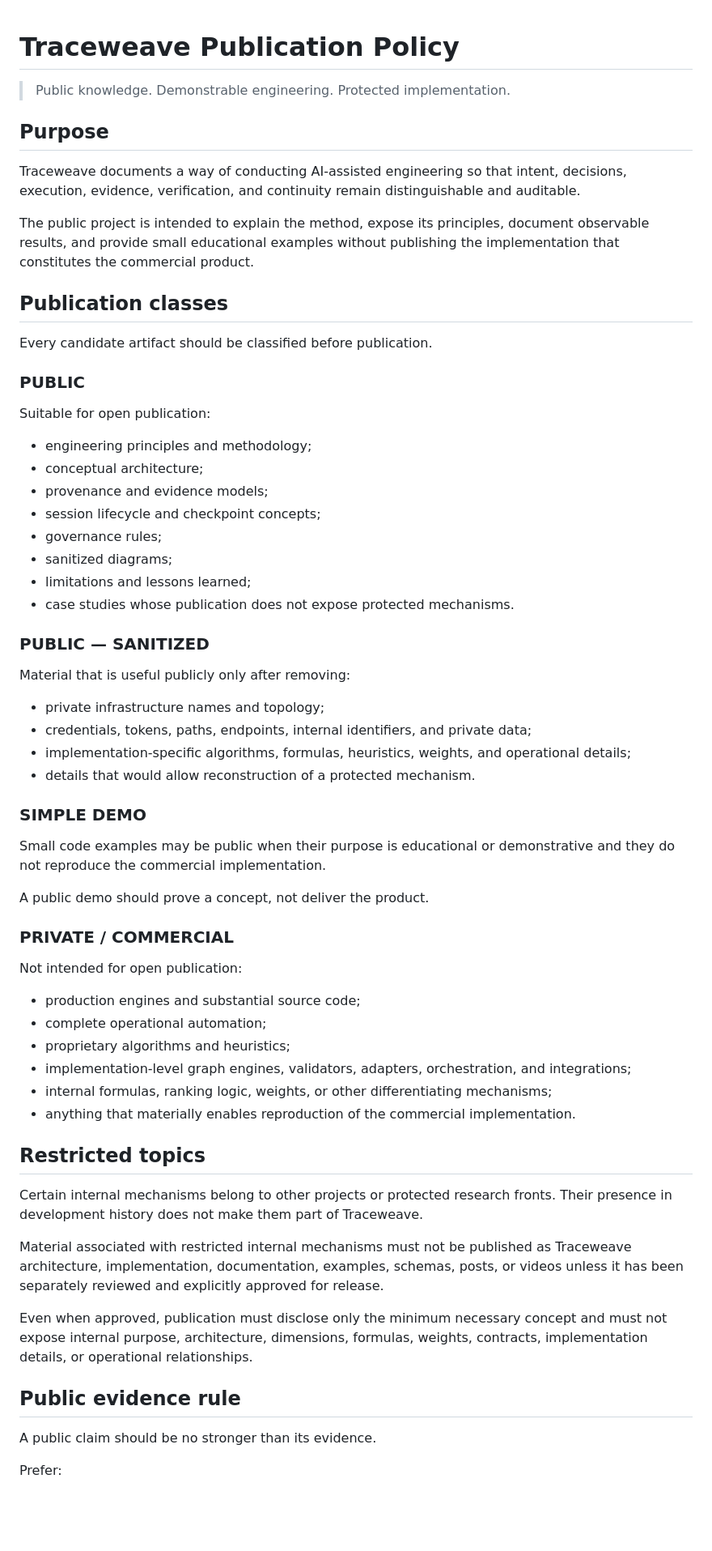
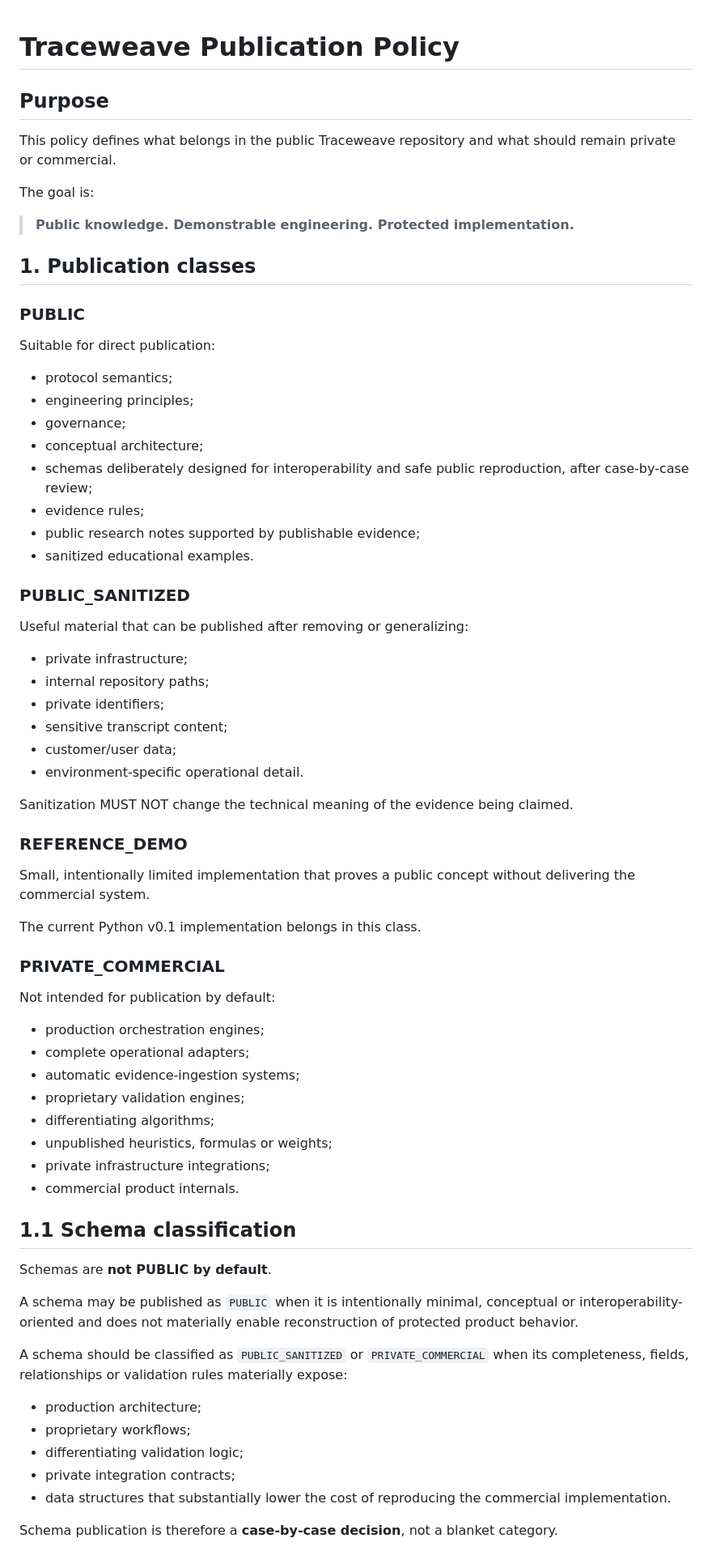
Before and after one commit to glaydsonboa/traceweave, a Markdown page: PUBLICATION_POLICY.md, the part around one of its changes. Shown at 81% size. Rendered like a GitHub page; blank space fills up the shorter version.

Commit message:
docs: define public protocol and publication boundary

```diff
--- a/PUBLICATION_POLICY.md
+++ b/PUBLICATION_POLICY.md
@@ -1,67 +1,73 @@
 # Traceweave Publication Policy
-
-> Public knowledge. Demonstrable engineering. Protected implementation.
 
 ## Purpose
 
-Traceweave documents a way of conducting AI-assisted engineering so that intent, decisions, execution, evidence, verification, and continuity remain distinguishable and auditable.
+This policy defines what belongs in the public Traceweave repository and what should remain private or commercial.
 
-The public project is intended to explain the method, expose its principles, document observable results, and provide small educational examples without publishing the implementation that constitutes the commercial product.
+The goal is:
 
-## Publication classes
+> **Public knowledge. Demonstrable engineering. Protected implementation.**
 
-Every candidate artifact should be classified before publication.
+## 1. Publication classes
 
 ### PUBLIC
 
-Suitable for open publication:
+Suitable for direct publication:
 
-- engineering principles and methodology;
+- protocol semantics;
+- engineering principles;
+- governance;
 - conceptual architecture;
-- provenance and evidence models;
-- session lifecycle and checkpoint concepts;
-- governance rules;
-- sanitized diagrams;
-- limitations and lessons learned;
-- case studies whose publication does not expose protected mechanisms.
+- schemas deliberately designed for interoperability and safe public reproduction, after case-by-case review;
+- evidence rules;
+- public research notes supported by publishable evidence;
+- sanitized educational examples.
 
-### PUBLIC — SANITIZED
+### PUBLIC_SANITIZED
 
-Material that is useful publicly only after removing:
+Useful material that can be published after removing or generalizing:
 
-- private infrastructure names and topology;
-- credentials, tokens, paths, endpoints, internal identifiers, and private data;
-- implementation-specific algorithms, formulas, heuristics, weights, and operational details;
-- details that would allow reconstruction of a protected mechanism.
+- private infrastructure;
+- internal repository paths;
+- private identifiers;
+- sensitive transcript content;
+- customer/user data;
+- environment-specific operational detail.
 
-### SIMPLE DEMO
+Sanitization MUST NOT change the technical meaning of the evidence being claimed.
 
-Small code examples may be public when their purpose is educational or demonstrative and they do not reproduce the commercial implementation.
+### REFERENCE_DEMO
 
-A public demo should prove a concept, not deliver the product.
+Small, intentionally limited implementation that proves a public concept without delivering the commercial system.
 
-### PRIVATE / COMMERCIAL
+The current Python v0.1 implementation belongs in this class.
 
-Not intended for open publication:
+### PRIVATE_COMMERCIAL
 
-- production engines and substantial source code;
-- complete operational automation;
-- proprietary algorithms and heuristics;
-- implementation-level graph engines, validators, adapters, orchestration, and integrations;
-- internal formulas, ranking logic, weights, or other differentiating mechanisms;
-- anything that materially enables reproduction of the commercial implementation.
+Not intended for publication by default:
 
-## Restricted topics
+- production orchestration engines;
+- complete operational adapters;
+- automatic evidence-ingestion systems;
+- proprietary validation engines;
+- differentiating algorithms;
+- unpublished heuristics, formulas or weights;
+- private infrastructure integrations;
+- commercial product internals.
 
-Certain internal mechanisms belong to other projects or protected research fronts. Their presence in development history does not make them part of Traceweave.
+## 1.1 Schema classification
 
-Material associated with restricted internal mechanisms must not be published as Traceweave architecture, implementation, documentation, examples, schemas, posts, or videos unless it has been separately reviewed and explicitly approved for release.
+Schemas are **not PUBLIC by default**.
 
-Even when approved, publication must disclose only the minimum necessary concept and must not expose internal purpose, architecture, dimensions, formulas, weights, contracts, implementation details, or operational relationships.
+A schema may be published as `PUBLIC` when it is intentionally minimal, conceptual or interoperability-oriented and does not materially enable reconstruction of protected product behavior.
 
-## Public evidence rule
+A schema should be classified as `PUBLIC_SANITIZED` or `PRIVATE_COMMERCIAL` when its completeness, fields, relationships or validation rules materially expose:
 
-A public claim should be no stronger than its evidence.
+- production architecture;
+- proprietary workflows;
+- differentiating validation logic;
+- private integration contracts;
+- data structures that substantially lower the cost of reproducing the commercial implementation.
 
-Prefer:
+Schema publication is therefore a **case-by-case decision**, not a blanket category.
 
```
Also changed, not shown: other parts of PUBLICATION_POLICY.md (+84 -20 lines).
